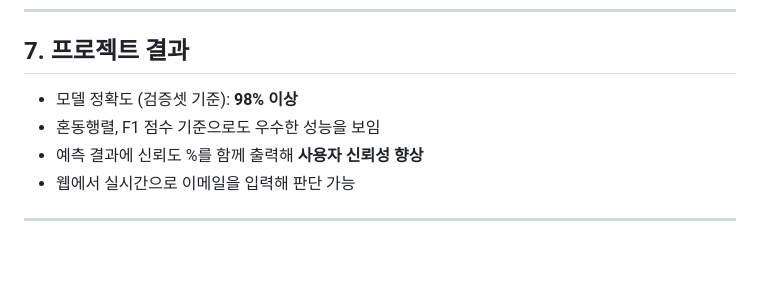
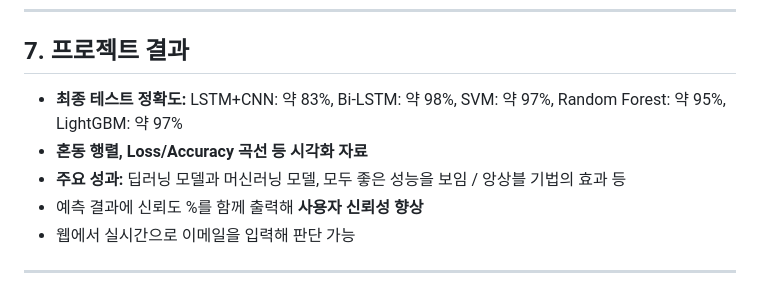
Before and after one commit to junsung2001/machine-learing-project-, a Markdown page: 최종보고서.MD, the part around the change. GitHub-like rendering; blank space fills up the shorter version.

```diff
--- a/최종보고서.MD
+++ b/최종보고서.MD
@@ -69,8 +69,9 @@
 
 ## 7. 프로젝트 결과
 
-- 모델 정확도 (검증셋 기준): **98% 이상**
-- 혼동행렬, F1 점수 기준으로도 우수한 성능을 보임
+- **최종 테스트 정확도:** LSTM+CNN: 약 83%, Bi-LSTM: 약 98%, SVM: 약 97%, Random Forest: 약 95%, LightGBM: 약 97%
+- **혼동 행렬, Loss/Accuracy 곡선 등 시각화 자료**
+- **주요 성과:** 딥러닝 모델과 머신러닝 모델, 모두 좋은 성능을 보임 / 앙상블 기법의 효과 등
 - 예측 결과에 신뢰도 %를 함께 출력해 **사용자 신뢰성 향상**
 - 웹에서 실시간으로 이메일을 입력해 판단 가능
 
```
